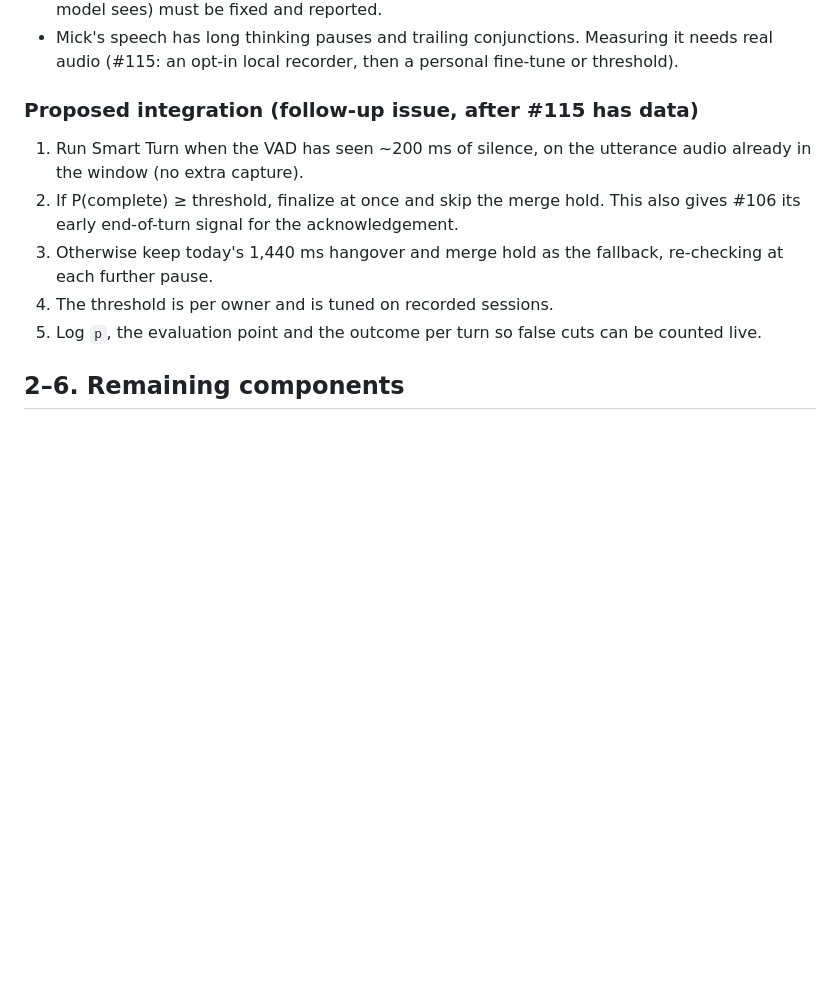
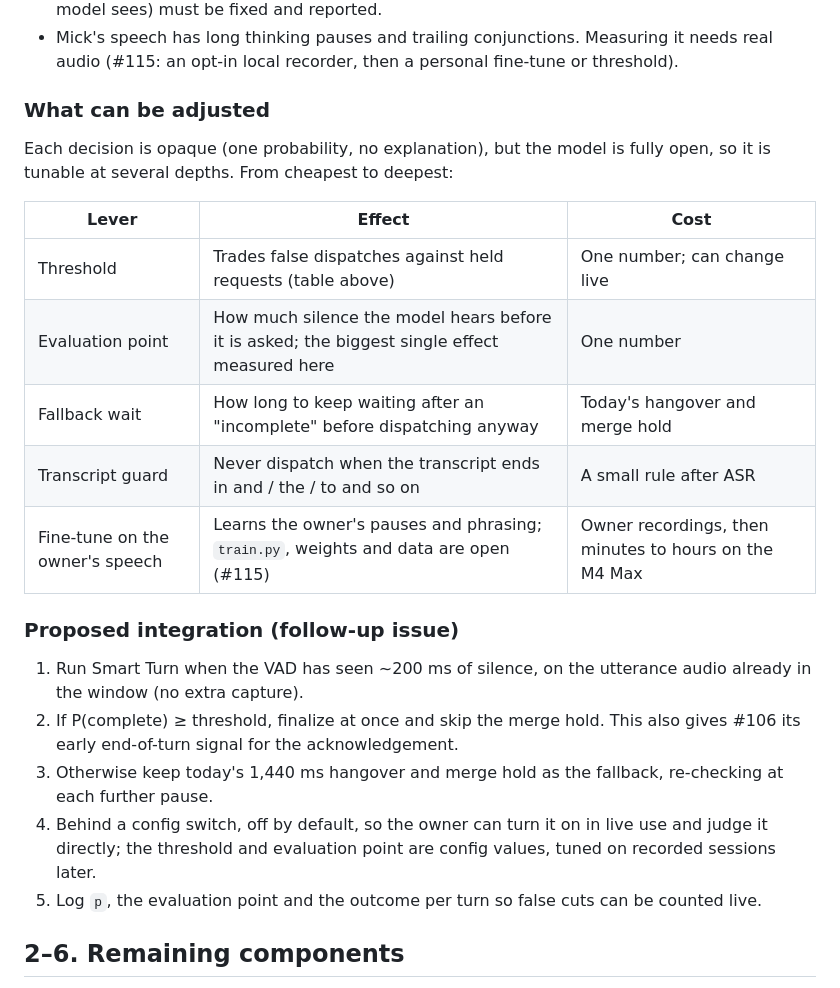
Before and after one commit to mickdarling/rightyo, a Markdown page: docs/pipecat-evaluation.md, the part around one of its changes. GitHub-like rendering; blank space fills up the shorter version.

```diff
--- a/docs/pipecat-evaluation.md
+++ b/docs/pipecat-evaluation.md
@@ -87,12 +87,24 @@ The trailing silence length moves the result a lot. The model has learned that s
 - Authored clips therefore **cannot** tell us how Smart Turn handles Mick's speech. They do settle latency and the harness, and they show that the evaluation point (how much silence the model sees) must be fixed and reported.
 - Mick's speech has long thinking pauses and trailing conjunctions. Measuring it needs real audio (#115: an opt-in local recorder, then a personal fine-tune or threshold).
 
-### Proposed integration (follow-up issue, after #115 has data)
+### What can be adjusted
+
+Each decision is opaque (one probability, no explanation), but the model is fully open, so it is tunable at several depths. From cheapest to deepest:
+
+| Lever | Effect | Cost |
+| --- | --- | --- |
+| Threshold | Trades false dispatches against held requests (table above) | One number; can change live |
+| Evaluation point | How much silence the model hears before it is asked; the biggest single effect measured here | One number |
+| Fallback wait | How long to keep waiting after an "incomplete" before dispatching anyway | Today's hangover and merge hold |
+| Transcript guard | Never dispatch when the transcript ends in and / the / to and so on | A small rule after ASR |
+| Fine-tune on the owner's speech | Learns the owner's pauses and phrasing; `train.py`, weights and data are open (#115) | Owner recordings, then minutes to hours on the M4 Max |
+
+### Proposed integration (follow-up issue)
 
 1. Run Smart Turn when the VAD has seen ~200 ms of silence, on the utterance audio already in the window (no extra capture).
 2. If P(complete) ≥ threshold, finalize at once and skip the merge hold. This also gives #106 its early end-of-turn signal for the acknowledgement.
 3. Otherwise keep today's 1,440 ms hangover and merge hold as the fallback, re-checking at each further pause.
-4. The threshold is per owner and is tuned on recorded sessions.
+4. Behind a config switch, off by default, so the owner can turn it on in live use and judge it directly; the threshold and evaluation point are config values, tuned on recorded sessions later.
 5. Log `p`, the evaluation point and the outcome per turn so false cuts can be counted live.
 
 ## 2–6. Remaining components
```
Also changed, not shown: other parts of docs/pipecat-evaluation.md (+13 -13 lines).
